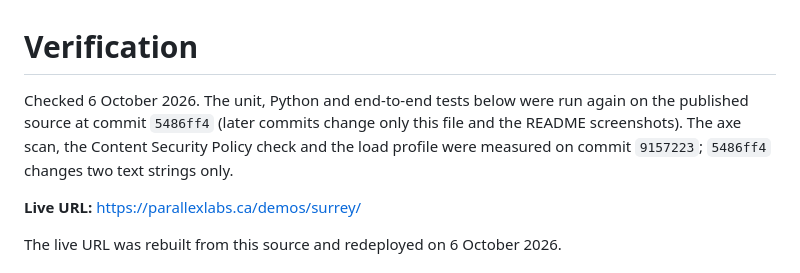
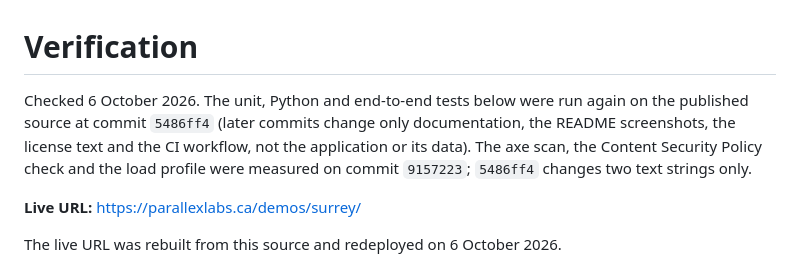
Before and after one commit to parallexlabs/surrey-devviz-prototype, a Markdown page: VERIFICATION.md, the part around the change. Drawn GitHub-style.

Commit message:
Describe what changed after the verified commit.

```diff
--- a/VERIFICATION.md
+++ b/VERIFICATION.md
@@ -1,6 +1,6 @@
 # Verification
 
-Checked 6 October 2026. The unit, Python and end-to-end tests below were run again on the published source at commit `5486ff4` (later commits change only this file and the README screenshots). The axe scan, the Content Security Policy check and the load profile were measured on commit `9157223`; `5486ff4` changes two text strings only.
+Checked 6 October 2026. The unit, Python and end-to-end tests below were run again on the published source at commit `5486ff4` (later commits change only documentation, the README screenshots, the license text and the CI workflow, not the application or its data). The axe scan, the Content Security Policy check and the load profile were measured on commit `9157223`; `5486ff4` changes two text strings only.
 
 **Live URL:** https://parallexlabs.ca/demos/surrey/
 
```
